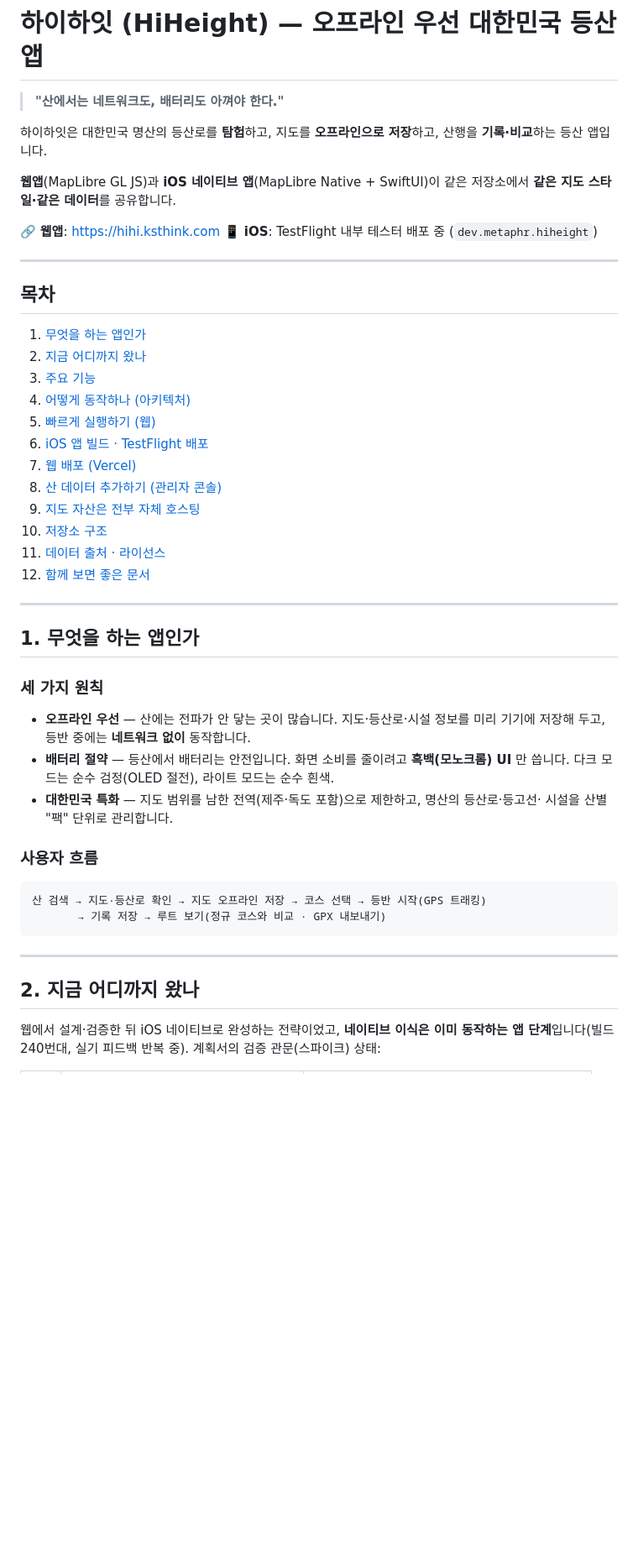
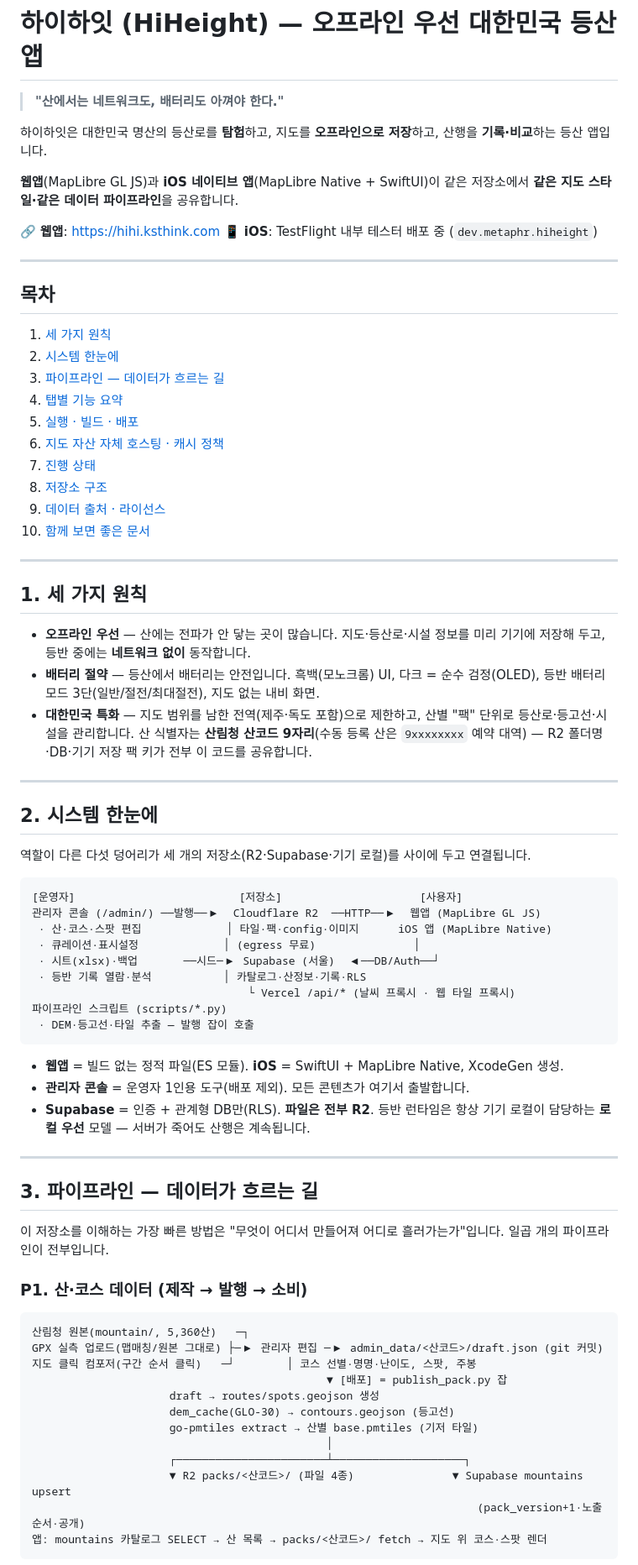
Before and after one commit to ksthink/hihi, a Markdown page: README.md, the part around one of its changes. Shown at 84% size. Rendered like a GitHub page; blank space fills up the shorter version.

````diff
--- a/README.md
+++ b/README.md
@@ -6,7 +6,7 @@
 산행을 **기록·비교**하는 등산 앱입니다.
 
 **웹앱**(MapLibre GL JS)과 **iOS 네이티브 앱**(MapLibre Native + SwiftUI)이 같은 저장소에서
-**같은 지도 스타일·같은 데이터**를 공유합니다.
+**같은 지도 스타일·같은 데이터 파이프라인**을 공유합니다.
 
 🔗 **웹앱**: https://hihi.ksthink.com
 📱 **iOS**: TestFlight 내부 테스터 배포 중 (`dev.metaphr.hiheight`)
@@ -14,40 +14,73 @@
 ---
 
 ## 목차
-1. [무엇을 하는 앱인가](#1-무엇을-하는-앱인가)
-2. [지금 어디까지 왔나](#2-지금-어디까지-왔나)
-3. [주요 기능](#3-주요-기능)
-4. [어떻게 동작하나 (아키텍처)](#4-어떻게-동작하나-아키텍처)
-5. [빠르게 실행하기 (웹)](#5-빠르게-실행하기-웹)
-6. [iOS 앱 빌드 · TestFlight 배포](#6-ios-앱-빌드--testflight-배포)
-7. [웹 배포 (Vercel)](#7-웹-배포-vercel)
-8. [산 데이터 추가하기 (관리자 콘솔)](#8-산-데이터-추가하기-관리자-콘솔)
-9. [지도 자산은 전부 자체 호스팅](#9-지도-자산은-전부-자체-호스팅)
-10. [저장소 구조](#10-저장소-구조)
-11. [데이터 출처 · 라이선스](#11-데이터-출처--라이선스)
-12. [함께 보면 좋은 문서](#12-함께-보면-좋은-문서)
+1. [세 가지 원칙](#1-세-가지-원칙)
+2. [시스템 한눈에](#2-시스템-한눈에)
+3. [파이프라인 — 데이터가 흐르는 길](#3-파이프라인--데이터가-흐르는-길)
+4. [탭별 기능 요약](#4-탭별-기능-요약)
+5. [실행 · 빌드 · 배포](#5-실행--빌드--배포)
+6. [지도 자산 자체 호스팅 · 캐시 정책](#6-지도-자산-자체-호스팅--캐시-정책)
+7. [진행 상태](#7-진행-상태)
+8. [저장소 구조](#8-저장소-구조)
+9. [데이터 출처 · 라이선스](#9-데이터-출처--라이선스)
+10. [함께 보면 좋은 문서](#10-함께-보면-좋은-문서)
 
 ---
 
-## 1. 무엇을 하는 앱인가
+## 1. 세 가지 원칙
 
-### 세 가지 원칙
 - **오프라인 우선** — 산에는 전파가 안 닿는 곳이 많습니다. 지도·등산로·시설 정보를 미리
   기기에 저장해 두고, 등반 중에는 **네트워크 없이** 동작합니다.
-- **배터리 절약** — 등산에서 배터리는 안전입니다. 화면 소비를 줄이려고 **흑백(모노크롬) UI** 만
-  씁니다. 다크 모드는 순수 검정(OLED 절전), 라이트 모드는 순수 흰색.
-- **대한민국 특화** — 지도 범위를 남한 전역(제주·독도 포함)으로 제한하고, 명산의 등산로·등고선·
-  시설을 산별 "팩" 단위로 관리합니다.
-
-### 사용자 흐름
-```
-산 검색 → 지도·등산로 확인 → 지도 오프라인 저장 → 코스 선택 → 등반 시작(GPS 트래킹)
-       → 기록 저장 → 루트 보기(정규 코스와 비교 · GPX 내보내기)
-```
+- **배터리 절약** — 등산에서 배터리는 안전입니다. 흑백(모노크롬) UI, 다크 = 순수 검정(OLED),
+  등반 배터리 모드 3단(일반/절전/최대절전), 지도 없는 내비 화면.
+- **대한민국 특화** — 지도 범위를 남한 전역(제주·독도 포함)으로 제한하고, 산별 "팩" 단위로
+  등산로·등고선·시설을 관리합니다. 산 식별자는 **산림청 산코드 9자리**(수동 등록 산은
+  `9xxxxxxxx` 예약 대역) — R2 폴더명·DB·기기 저장 팩 키가 전부 이 코드를 공유합니다.
 
 ---
 
-## 2. 지금 어디까지 왔나
+## 2. 시스템 한눈에
 
-웹에서 설계·검증한 뒤 iOS 네이티브로 완성하는 전략이었고, **네이티브 이식은 이미 동작하는
-앱 단계**입니다(빌드 240번대, 실기 피드백 반복 중). 계획서의 검증 관문(스파이크) 상태:
+역할이 다른 다섯 덩어리가 세 개의 저장소(R2·Supabase·기기 로컬)를 사이에 두고 연결됩니다.
+
+```
+[운영자]                         [저장소]                     [사용자]
+관리자 콘솔 (/admin/) ──발행──▶  Cloudflare R2  ──HTTP──▶  웹앱 (MapLibre GL JS)
+ · 산·코스·스팟 편집             │ 타일·팩·config·이미지      iOS 앱 (MapLibre Native)
+ · 큐레이션·표시설정             │ (egress 무료)               │
+ · 시트(xlsx)·백업       ──시드─▶ Supabase (서울)  ◀──DB/Auth──┘
+ · 등반 기록 열람·분석           │ 카탈로그·산정보·기록·RLS
+                                 └ Vercel /api/* (날씨 프록시 · 웹 타일 프록시)
+파이프라인 스크립트 (scripts/*.py)
+ · DEM·등고선·타일 추출 — 발행 잡이 호출
+```
+
+- **웹앱** = 빌드 없는 정적 파일(ES 모듈). **iOS** = SwiftUI + MapLibre Native, XcodeGen 생성.
+- **관리자 콘솔** = 운영자 1인용 도구(배포 제외). 모든 콘텐츠가 여기서 출발합니다.
+- **Supabase** = 인증 + 관계형 DB만(RLS). **파일은 전부 R2**. 등반 런타임은 항상 기기 로컬이
+  담당하는 **로컬 우선** 모델 — 서버가 죽어도 산행은 계속됩니다.
+
+---
+
+## 3. 파이프라인 — 데이터가 흐르는 길
+
+이 저장소를 이해하는 가장 빠른 방법은 "무엇이 어디서 만들어져 어디로 흘러가는가"입니다.
+일곱 개의 파이프라인이 전부입니다.
+
+### P1. 산·코스 데이터 (제작 → 발행 → 소비)
+
+```
+산림청 원본(mountain/, 5,360산)   ─┐
+GPX 실측 업로드(맵매칭/원본 그대로) ├─▶ 관리자 편집 ─▶ admin_data/<산코드>/draft.json (git 커밋)
+지도 클릭 컴포저(구간 순서 클릭)   ─┘        │ 코스 선별·명명·난이도, 스팟, 주봉
+                                             ▼ [배포] = publish_pack.py 잡
+                     draft → routes/spots.geojson 생성
+                     dem_cache(GLO-30) → contours.geojson (등고선)
+                     go-pmtiles extract → 산별 base.pmtiles (기저 타일)
+                                             │
+                     ┌───────────────────────┴────────────────────┐
+                     ▼ R2 packs/<산코드>/ (파일 4종)               ▼ Supabase mountains upsert
+                                                                    (pack_version+1·노출 순서·공개)
+앱: mountains 카탈로그 SELECT → 산 목록 → packs/<산코드>/ fetch → 지도 위 코스·스팟 렌더
+```
+
````
Also changed, not shown: other parts of README.md (+222 -323 lines).
